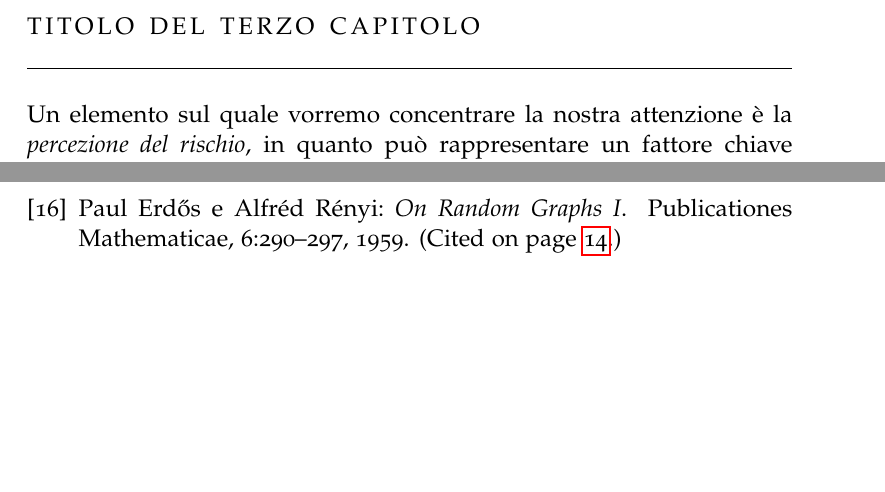
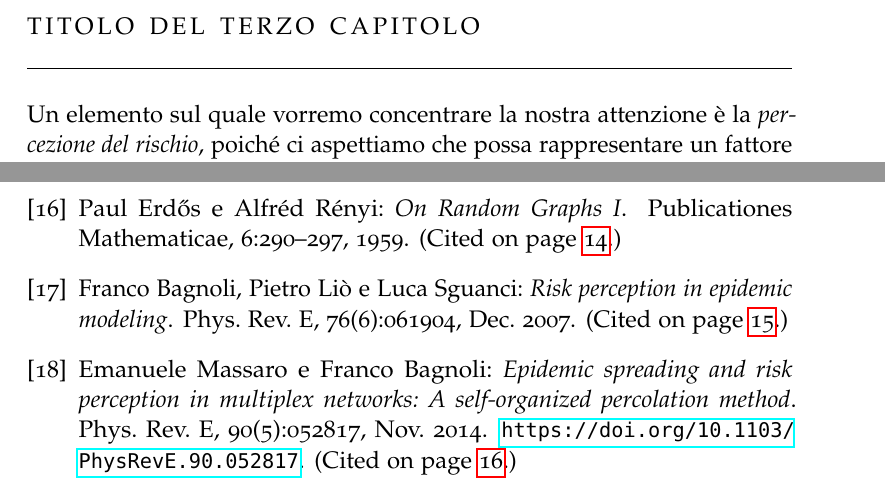
Before and after one commit to giuliaLeo/bachelor-thesis, a LaTeX thesis (thesis.tex, which reads 2-chapters/3-capitolo.tex): two parts of pages 20 and 27 of 28 before the commit and two parts of pages 20 and 28 of 29 after it, joined at a grey line, cut so that both start at the same text, the shorter picture padded with empty space. Compiled offline with pdfLaTeX; a missing font is replaced by an installed copy or a similar font.

Commit message:
worked on chap. 3: risk perception

```diff
--- a/2-chapters/3-capitolo.tex
+++ b/2-chapters/3-capitolo.tex
@@ -11,4 +11,5 @@
 %\end{enumerate}
 %In ultimo, è interessante sottolineare, seppur brevemente, quale sia il ruolo epistemico della simulazione computazionale: è, infatti, possibile attribuirle un potere sia \emph{esplicativo}, poiché permette di comprendere come si siano verificati alcuni eventi, sia \emph{predittivo}, dal momento che rende possibile immaginare il comportamento futuro di un sistema sotto determinate circostanze, che \emph{esplorativo}, in quanto fa sì che le informazioni che intendiamo rappresentare possano essere condivise e rese note ad altri \cite{Primiero}.
 %\\ All'interno di questo lavoro di tesi faremo uso di Netlogo, che è sia un IDE, ovvero un ambiente di sviluppo integrato, che un linguaggio di modellazione; è stato progettato nel $ 1999 $ col fine di rendere il più semplice possibile la costruzione di modelli basati su agenti. Nella fattispecie, utilizzeremo la versione $ 6.2.0 $; per ulteriori dettagli tecnici, rimandiamo alla documentazione ufficiale \cite{Wilensky}.
-Un elemento sul quale vorremo concentrare la nostra attenzione è la \emph{percezione del rischio}, in quanto può rappresentare un fattore chiave nell'andamento dell'epidemia.
+Un elemento sul quale vorremo concentrare la nostra attenzione è la \emph{percezione del rischio}, poiché ci aspettiamo che possa rappresentare un fattore chiave nell'andamento dell'epidemia. Si osserva, infatti, che, qualora ci si trovi di fronte ad una malattia i cui sintomi sono evidentemente manifesti, le persone modificano il proprio comportamento e le proprie abitudini sulla base della propria soggettiva sensazione di pericolo; ad esempio, potrebbero prediligere l'uso di un mezzo di trasporto privato, rispetto ad uno pubblico, per recarsi a lavoro, in modo da limitare le occasioni di contatto con estranei. È altresì vero che la percezione del rischio varia anche col grado di intimità che si ha con un determinato individuo: in linea di massima, la tendenza è quella di temere meno l'infezione se ci si trova in compagnia di un familiare o di un amico, mentre in presenza di estranei il livello di allerta si fa ben più alto. \\Per amore di semplicità, in questo lavoro assumeremo che tutti i soggetti percepiscano il rischio e reagiscano ad esso allo stesso modo: facciamo, cioè, un'ipotesi di \emph{popolazione omogenea}. Aggiungiamo due ulteriori supposizioni:
+\begin{itemize}
@@ -14,0 +22,2 @@ Un elemento sul quale vorremo concentrare la nostra attenzione è la \emph{perce
+\end{equation}
+e va a rappresentare la probabilità che il sito $ i $, avente connettività $ k_i $, contragga l'infezione da uno degli $ s $ vicini malati \cite{Bagnoli2014}. Quanto appena scritto riflette in pieno quanto asserivamo poco sopra, ovvero che l'eventualità di venire contagiati diminuisca in funzione della percezione del rischio, data dalla percentuale di vicini infetti e modulata da un fattore $ J $, che può dipendere dal tipo di misure di precauzione adottate.
```
Also changed, not shown: thesis.pdf, 2-chapters/3-capitolo.tex (6 more changed lines).
